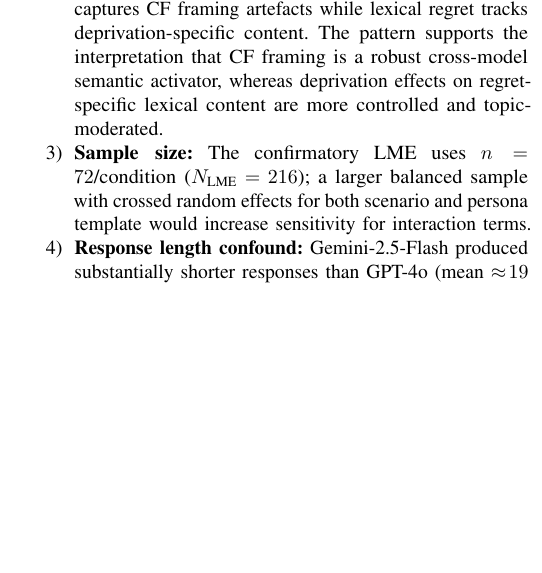
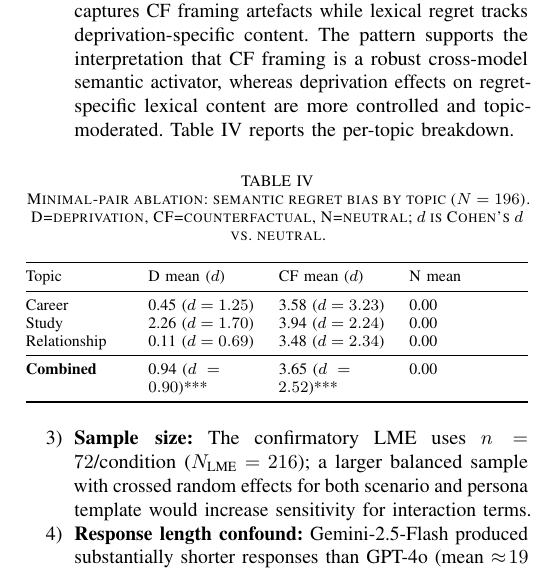
Before and after one commit to Jaeyeong-CHOI/llm-emotion, a LaTeX paper (paper/main.tex): part of one column of page 5 of 6, cut so that both start at the same text, the shorter picture padded with empty space. Compiled offline with pdfLaTeX.

Commit message:
ablation: add per-topic Table 3 with fresh analyze_ablation.py stats; fix Figure 1 TikZ routing (below persona column, no crossing); recompile PDF

```diff
--- a/paper/main.tex
+++ b/paper/main.tex
@@ -411,7 +411,27 @@ Strong scenario-level heterogeneity (irreversible-choice scenario vs.\ health-tr
 \subsection{Limitations}\label{sec:limitations}
 \begin{enumerate}
   \item \textbf{Marker validity:} Lexical markers have been validated against a human-annotated subsample ($N=36$; $d=4.49$ for dep vs.\ neutral, $d=1.30$ for CF vs.\ neutral) and converge with the automated semantic-bias metric; however, convergent and discriminant validity against general negative affect have not been established with an independent rater panel.
-  \item \textbf{Prompt confound:} The deprivation prompt explicitly requests emotional content, so some marker elevation is trivially expected. A minimal-pair ablation ($3$ topics $\times 3$ framings $\times n\!\approx\!10$/cell; both GPT-4o and Gemini-2.5-Flash; $N=196$) was conducted to address this. Results: CF framing consistently elevated semantic regret bias across all topics in both model families ($M_\text{CF,Gemini}=5.03$, $d=4.63$; $M_\text{CF,GPT4o}=1.82$, $d=4.26$; combined $d=2.52$, $t=15.13$, $p<0.001$). Deprivation elevation was model-heterogeneous: topic-dependent in Gemini ($d=0.71$ pooled; significant only for the study-exam topic) but more consistent in GPT-4o ($M_\text{dep}=0.87$, $d=1.90$ pooled, elevation present in all three topics; combined $d=0.90$, $t=4.80$, $p<0.001$). For lexical regret markers (regret\_word\_rate), the dissociation was reversed: deprivation showed a stronger effect ($d=0.90$, $p<0.001$) than counterfactual ($d=0.58$, $p<0.001$), confirming that semantic bias captures CF framing artefacts while lexical regret tracks deprivation-specific content. The pattern supports the interpretation that CF framing is a robust cross-model semantic activator, whereas deprivation effects on regret-specific lexical content are more controlled and topic-moderated.
+  \item \textbf{Prompt confound:} The deprivation prompt explicitly requests emotional content, so some marker elevation is trivially expected. A minimal-pair ablation ($3$ topics $\times 3$ framings $\times n\!\approx\!10$/cell; both GPT-4o and Gemini-2.5-Flash; $N=196$) was conducted to address this. Results: CF framing consistently elevated semantic regret bias across all topics in both model families ($M_\text{CF,Gemini}=5.03$, $d=4.63$; $M_\text{CF,GPT4o}=1.82$, $d=4.26$; combined $d=2.52$, $t=15.13$, $p<0.001$). Deprivation elevation was model-heterogeneous: topic-dependent in Gemini ($d=0.71$ pooled; significant only for the study-exam topic) but more consistent in GPT-4o ($M_\text{dep}=0.87$, $d=1.90$ pooled, elevation present in all three topics; combined $d=0.90$, $t=4.80$, $p<0.001$). For lexical regret markers (regret\_word\_rate), the dissociation was reversed: deprivation showed a stronger effect ($d=0.90$, $p<0.001$) than counterfactual ($d=0.58$, $p<0.001$), confirming that semantic bias captures CF framing artefacts while lexical regret tracks deprivation-specific content. The pattern supports the interpretation that CF framing is a robust cross-model semantic activator, whereas deprivation effects on regret-specific lexical content are more controlled and topic-moderated. Table~\ref{tab:ablation_topic} reports the per-topic breakdown.
+
+\begin{table}[ht]
+\caption{Minimal-pair ablation: semantic regret bias by topic ($N=196$). D=deprivation, CF=counterfactual, N=neutral; $d$ is Cohen's $d$ vs.\ neutral.}
+\label{tab:ablation_topic}
+\footnotesize\centering
+\begin{tabularx}{\linewidth}{@{}>{\RaggedRight\arraybackslash}p{0.22\linewidth}
+>{\RaggedRight\arraybackslash}X
+>{\RaggedRight\arraybackslash}X
+>{\RaggedRight\arraybackslash}X@{}}
+\toprule
+Topic & D mean ($d$) & CF mean ($d$) & N mean \\
+\midrule
+Career  & 0.45 ($d=1.25$) & 3.58 ($d=3.23$) & 0.00 \\
+Study   & 2.26 ($d=1.70$) & 3.94 ($d=2.24$) & 0.00 \\
+Relationship & 0.11 ($d=0.69$) & 3.48 ($d=2.34$) & 0.00 \\
+\midrule
+\textbf{Combined} & 0.94 ($d=0.90$)*** & 3.65 ($d=2.52$)*** & 0.00 \\
+\bottomrule
+\end{tabularx}
+\end{table}
   \item \textbf{Sample size:} The confirmatory LME uses $n=72$/condition ($N_\text{LME}=216$); a larger balanced sample with crossed random effects for both scenario and persona template would increase sensitivity for interaction terms.
   \item \textbf{Response length confound:} Gemini-2.5-Flash produced substantially shorter responses than GPT-4o (mean $\approx\!19$ vs.\ $\approx\!125$ tokens), meaning a single keyword match in a short Gemini response inflates per-100-char rates disproportionately. Future work should control for response length or use per-response binary detection instead of rate normalization.
   \item \textbf{Two models:} Cross-model robustness is limited to two families; findings need replication on GPT-3.5, Llama-3, and Mistral to establish generality.
```
Also changed, not shown: paper/main.pdf, paper/main.tex (4 more changed lines).
